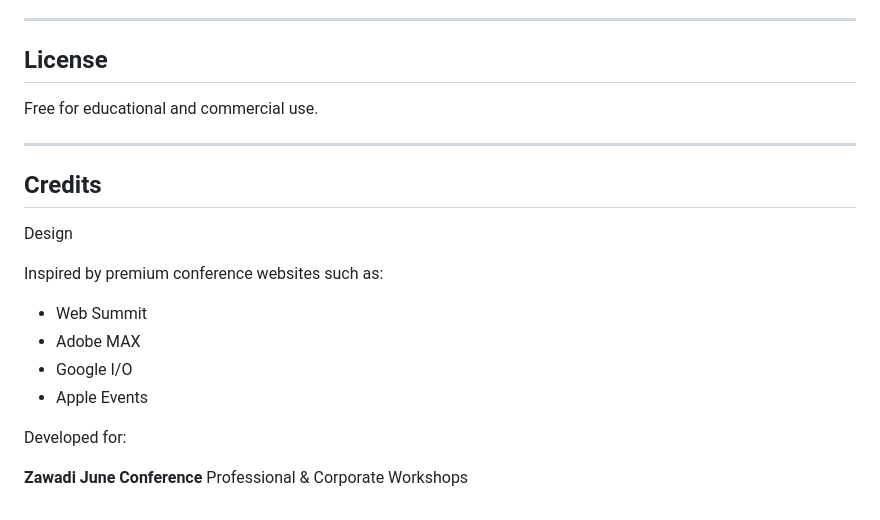
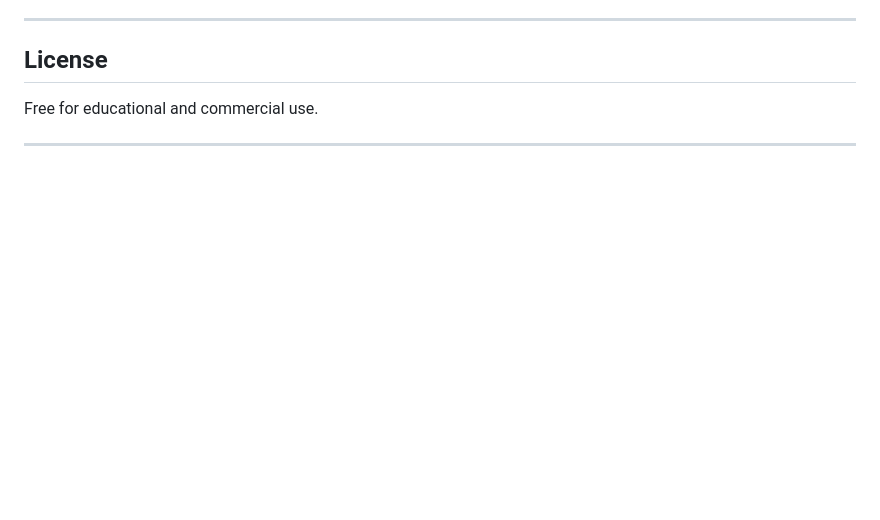
Before and after one commit to stella-mut/Conference-Landing-Page, a Markdown page: README.md, the part around the change. Drawn GitHub-style; blank space fills up the shorter version.

Commit message:
commit
Removed the Credits section from the README.

```diff
--- a/README.md
+++ b/README.md
@@ -270,19 +270,3 @@ To connect it to a backend:
 Free for educational and commercial use.
 
 ---
-
-## Credits
-
-Design
-
-Inspired by premium conference websites such as:
-
-- Web Summit
-- Adobe MAX
-- Google I/O
-- Apple Events
-
-Developed for:
-
-**Zawadi June Conference**
-Professional & Corporate Workshops
```
